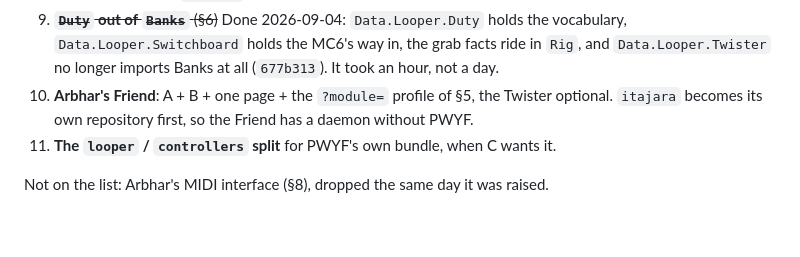
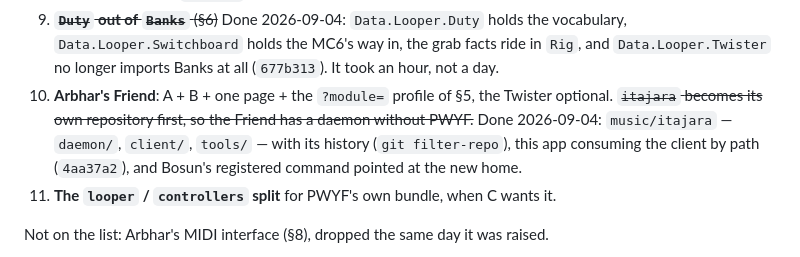
Before and after one commit to afcondon/producing-with-your-feet, a Markdown page: docs/DESIGN-HARVEST.md, the part around the change. Rendered like a GitHub page; blank space fills up the shorter version.

Commit message:
The harvest plan records the repo split
Co-Authored-By: Claude Fable 5.1 <noreply@anthropic.com>
Claude-Session: https://claude.ai/code/session_01YHUAidFov2gq7uKdK9U47L

```diff
--- a/docs/DESIGN-HARVEST.md
+++ b/docs/DESIGN-HARVEST.md
@@ -409,8 +409,11 @@ Each step is usable on its own, and each unblocks the next.
    the grab facts ride in `Rig`, and `Data.Looper.Twister` no longer
    imports Banks at all (`677b313`). It took an hour, not a day.
 10. **Arbhar's Friend**: A + B + one page + the `?module=` profile of §5,
-    the Twister optional. `itajara` becomes its own repository first, so
-    the Friend has a daemon without PWYF.
+    the Twister optional. ~~`itajara` becomes its own repository first, so
+    the Friend has a daemon without PWYF.~~ Done 2026-09-04:
+    `music/itajara` — `daemon/`, `client/`, `tools/` — with its history
+    (`git filter-repo`), this app consuming the client by path (`4aa37a2`),
+    and Bosun's registered command pointed at the new home.
 11. **The `looper` / `controllers` split** for PWYF's own bundle, when C
     wants it.
 
```
